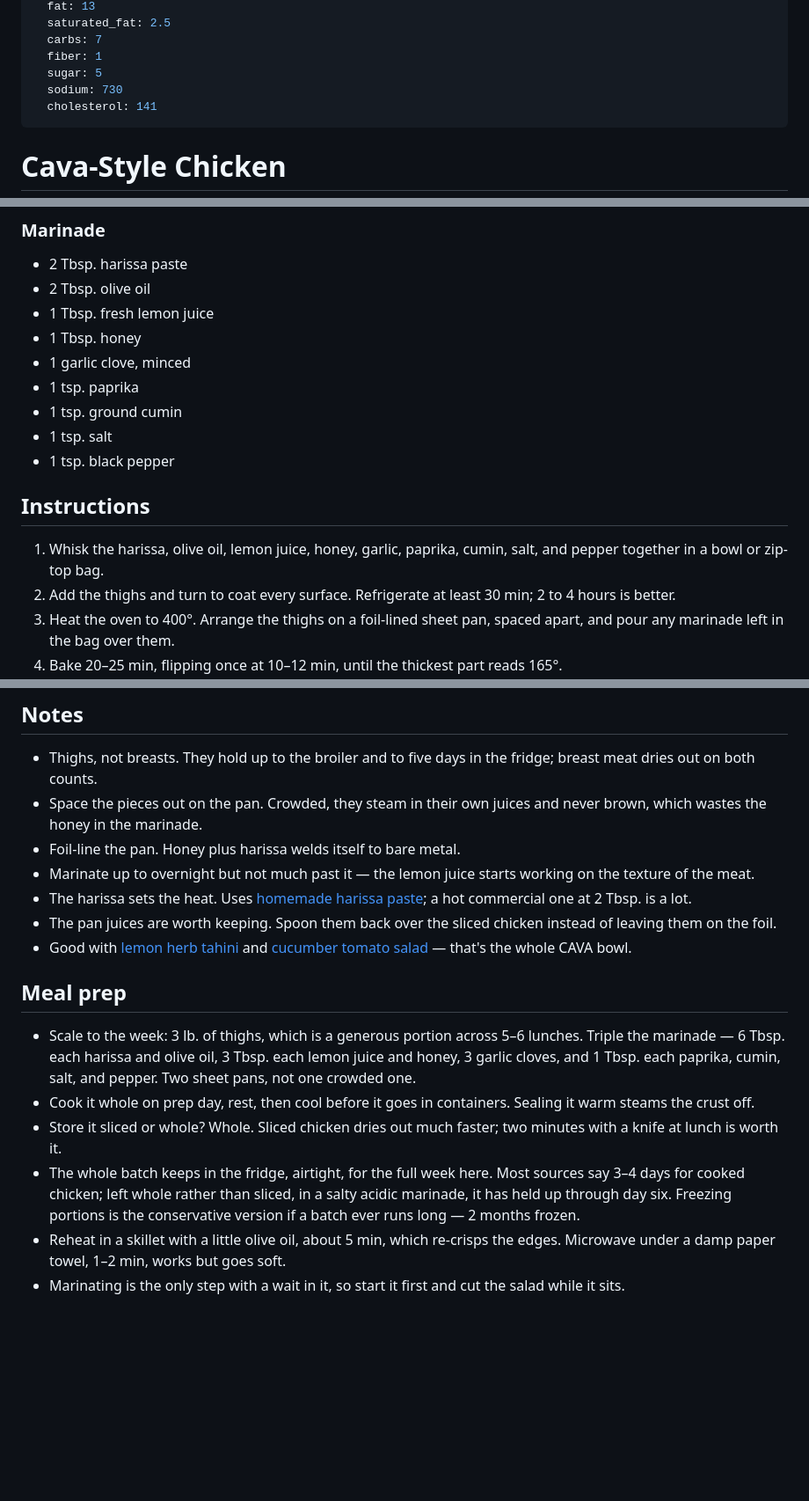
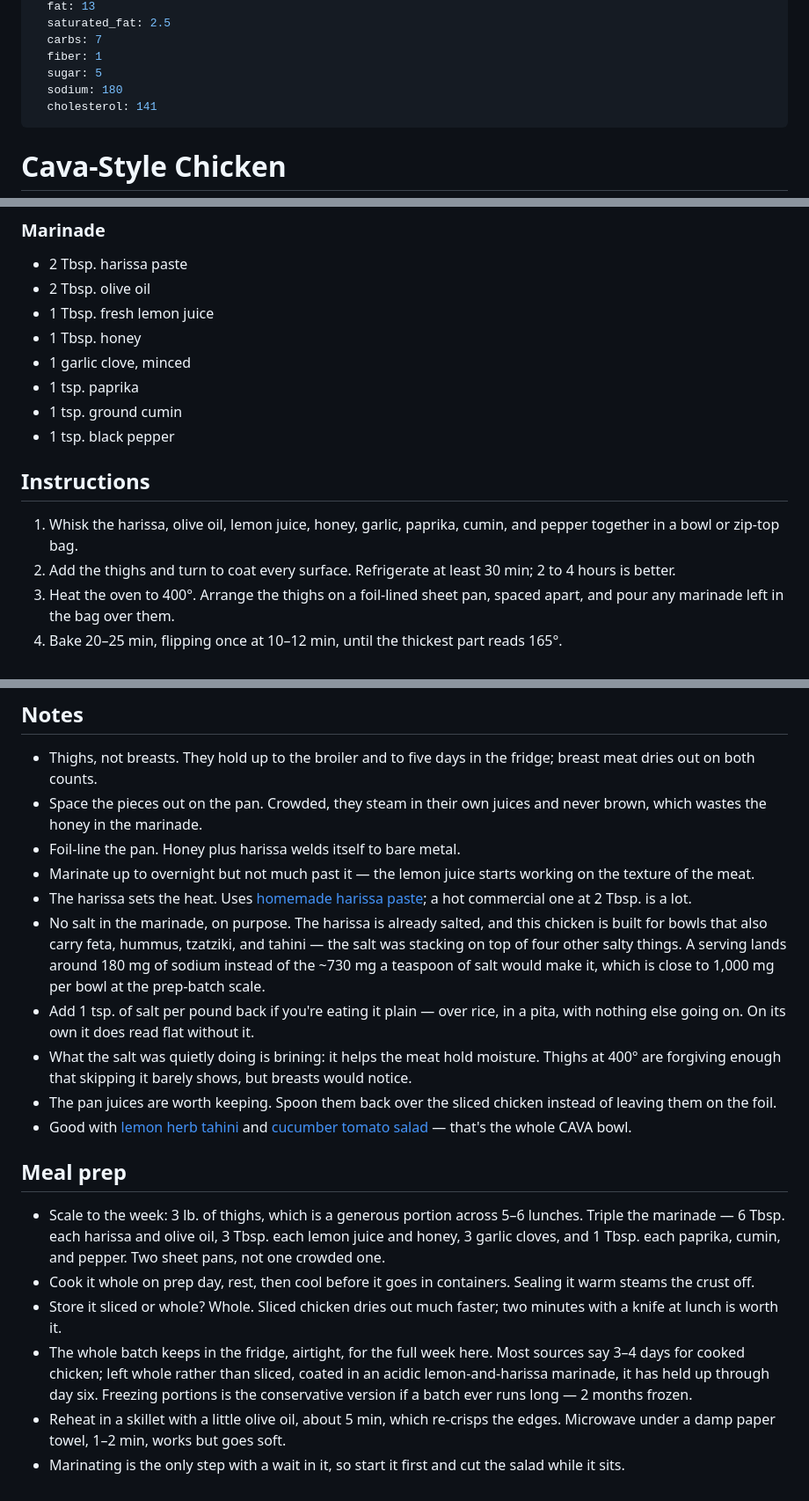
Before and after one commit to calebstewart/recipes, a Markdown page: mains/cava-style-chicken.md, 3 parts joined by grey strips. Shown at 88% size. Drawn GitHub-style; blank space fills up the shorter version.

Commit message:
Drop the salt from the chicken marinade
The harissa is already salted and the bowl it goes into carries feta,
hummus, tzatziki, and tahini. Sodium falls from 730 mg to 180 mg per
serving, and the lunch bowl from 2607 mg to 1616 mg; add a teaspoon per
pound back when eating the chicken plain.

Co-Authored-By: Claude Opus 5 (1M context) <noreply@anthropic.com>

```diff
--- a/mains/cava-style-chicken.md
+++ b/mains/cava-style-chicken.md
@@ -15,7 +15,7 @@ nutrition:
   carbs: 7
   fiber: 1
   sugar: 5
-  sodium: 730
+  sodium: 180
   cholesterol: 141
 ---
 
@@ -39,12 +39,11 @@ Built for lunches, over rice or salad or in a pita.
 - 1 garlic clove, minced
 - 1 tsp. paprika
 - 1 tsp. ground cumin
-- 1 tsp. salt
 - 1 tsp. black pepper
 
 ## Instructions
 
-1. Whisk the harissa, olive oil, lemon juice, honey, garlic, paprika, cumin, salt, and pepper together in a bowl or zip-top bag.
+1. Whisk the harissa, olive oil, lemon juice, honey, garlic, paprika, cumin, and pepper together in a bowl or zip-top bag.
 2. Add the thighs and turn to coat every surface. Refrigerate at least 30 min; 2 to 4 hours is better.
 3. Heat the oven to 400°. Arrange the thighs on a foil-lined sheet pan, spaced apart, and pour any marinade left in the bag over them.
 4. Bake 20–25 min, flipping once at 10–12 min, until the thickest part reads 165°.
@@ -58,14 +57,17 @@ Built for lunches, over rice or salad or in a pita.
 - Foil-line the pan. Honey plus harissa welds itself to bare metal.
 - Marinate up to overnight but not much past it — the lemon juice starts working on the texture of the meat.
 - The harissa sets the heat. Uses [homemade harissa paste](https://calebstewart.github.io/recipes/basics/harissa-paste/); a hot commercial one at 2 Tbsp. is a lot.
+- No salt in the marinade, on purpose. The harissa is already salted, and this chicken is built for bowls that also carry feta, hummus, tzatziki, and tahini — the salt was stacking on top of four other salty things. A serving lands around 180 mg of sodium instead of the ~730 mg a teaspoon of salt would make it, which is close to 1,000 mg per bowl at the prep-batch scale.
+- Add 1 tsp. of salt per pound back if you're eating it plain — over rice, in a pita, with nothing else going on. On its own it does read flat without it.
+- What the salt was quietly doing is brining: it helps the meat hold moisture. Thighs at 400° are forgiving enough that skipping it barely shows, but breasts would notice.
 - The pan juices are worth keeping. Spoon them back over the sliced chicken instead of leaving them on the foil.
 - Good with [lemon herb tahini](https://calebstewart.github.io/recipes/basics/lemon-herb-tahini/) and [cucumber tomato salad](https://calebstewart.github.io/recipes/sides/cucumber-tomato-salad/) — that's the whole CAVA bowl.
 
 ## Meal prep
 
-- Scale to the week: 3 lb. of thighs, which is a generous portion across 5–6 lunches. Triple the marinade — 6 Tbsp. each harissa and olive oil, 3 Tbsp. each lemon juice and honey, 3 garlic cloves, and 1 Tbsp. each paprika, cumin, salt, and pepper. Two sheet pans, not one crowded one.
+- Scale to the week: 3 lb. of thighs, which is a generous portion across 5–6 lunches. Triple the marinade — 6 Tbsp. each harissa and olive oil, 3 Tbsp. each lemon juice and honey, 3 garlic cloves, and 1 Tbsp. each paprika, cumin, and pepper. Two sheet pans, not one crowded one.
 - Cook it whole on prep day, rest, then cool before it goes in containers. Sealing it warm steams the crust off.
 - Store it sliced or whole? Whole. Sliced chicken dries out much faster; two minutes with a knife at lunch is worth it.
-- The whole batch keeps in the fridge, airtight, for the full week here. Most sources say 3–4 days for cooked chicken; left whole rather than sliced, in a salty acidic marinade, it has held up through day six. Freezing portions is the conservative version if a batch ever runs long — 2 months frozen.
+- The whole batch keeps in the fridge, airtight, for the full week here. Most sources say 3–4 days for cooked chicken; left whole rather than sliced, coated in an acidic lemon-and-harissa marinade, it has held up through day six. Freezing portions is the conservative version if a batch ever runs long — 2 months frozen.
 - Reheat in a skillet with a little olive oil, about 5 min, which re-crisps the edges. Microwave under a damp paper towel, 1–2 min, works but goes soft.
 - Marinating is the only step with a wait in it, so start it first and cut the salad while it sits.
```
Also changed, not shown: mains/mediterranean-lunch-bowl.md (+2 -1 lines).
